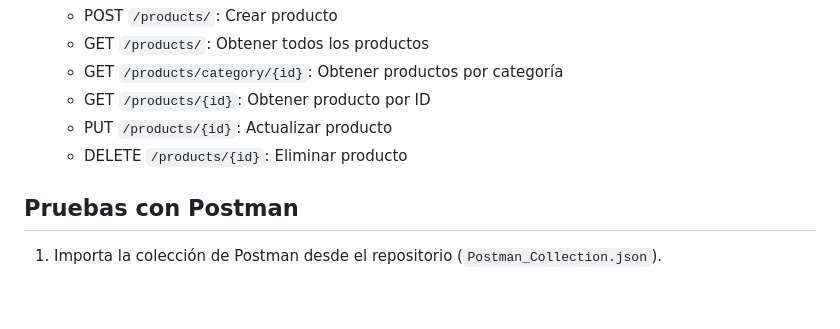
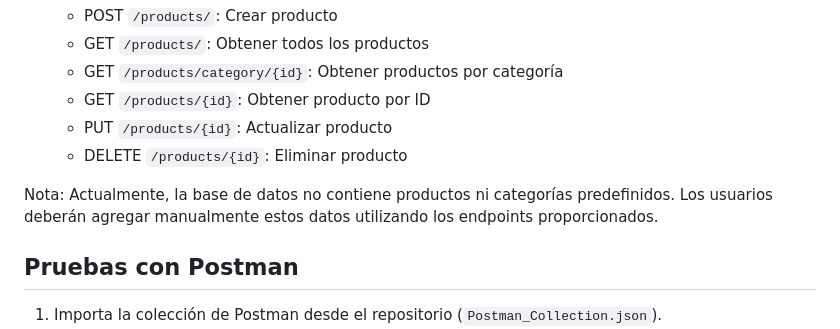
Before and after one commit to x-frank23-x/Prueba-back-franklyn, a Markdown page: README.md, the part around the change. GitHub-like rendering; blank space fills up the shorter version.

```diff
--- a/README.md
+++ b/README.md
@@ -109,6 +109,9 @@ PRUEBA
   - PUT `/products/{id}`: Actualizar producto
   - DELETE `/products/{id}`: Eliminar producto
 
+Nota: Actualmente, la base de datos no contiene productos ni categorías predefinidos.
+Los usuarios deberán agregar manualmente estos datos utilizando los endpoints proporcionados.
+
 ## Pruebas con Postman
 
 1. Importa la colección de Postman desde el repositorio (`Postman_Collection.json`).
```
